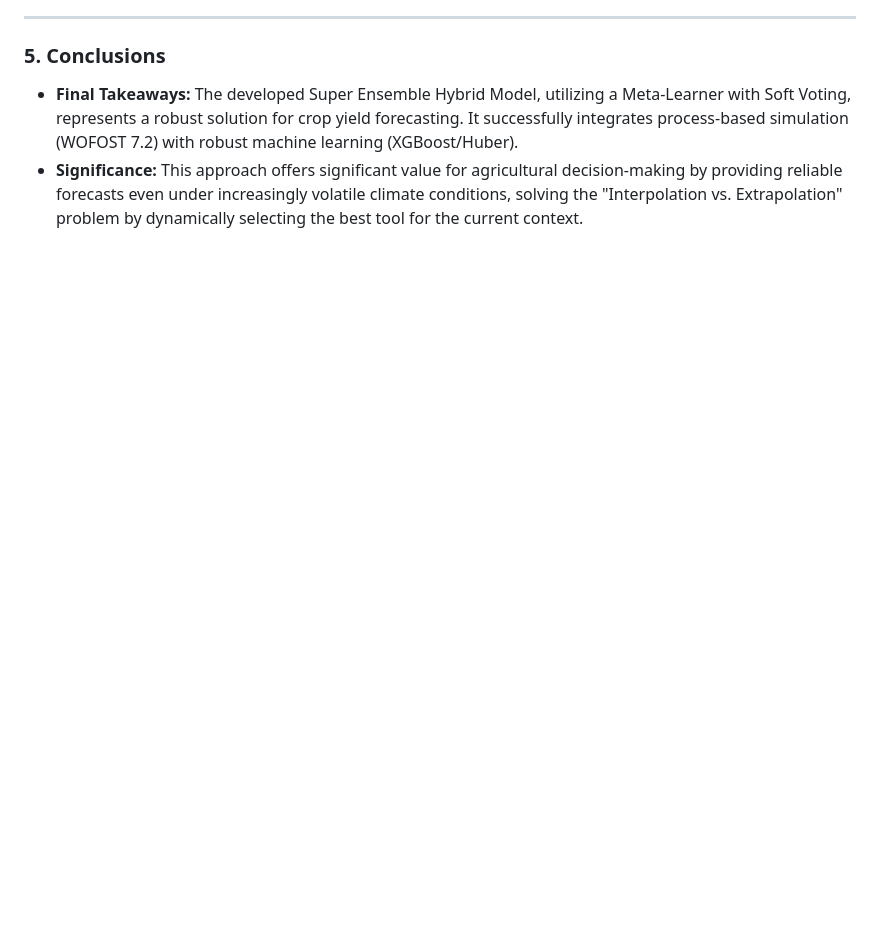
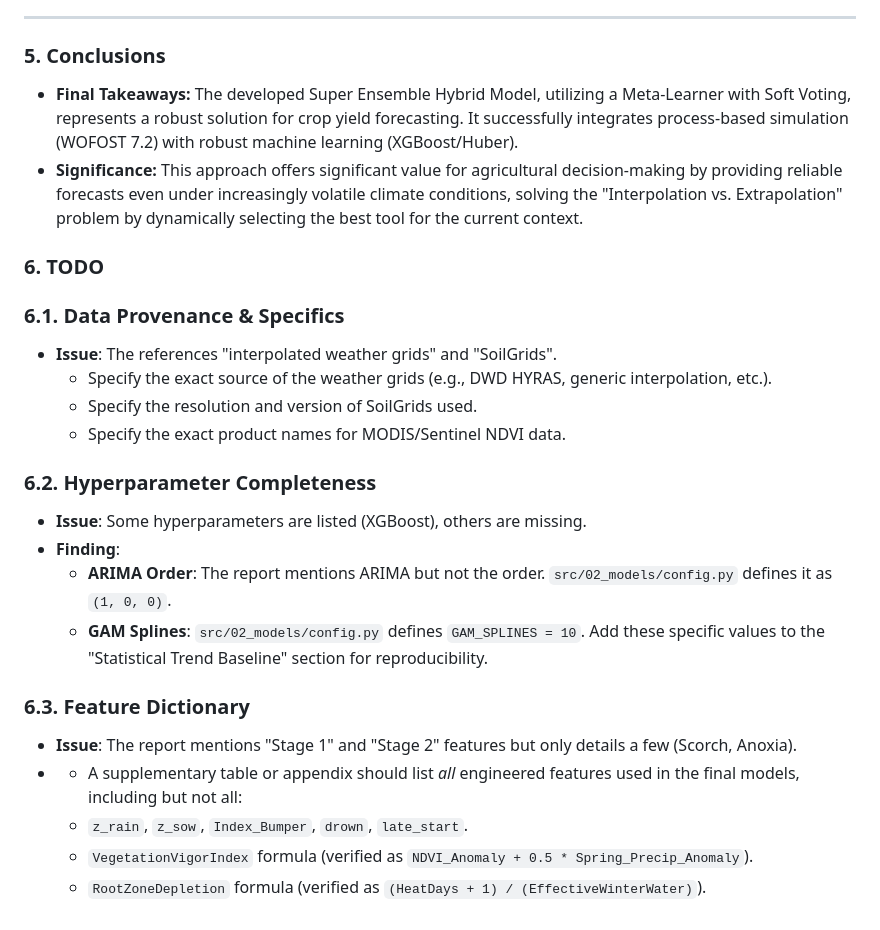
Before and after one commit to hidiodi/sugar-beet-yield-prediction, a Markdown page: docs/scientific_paper_analysis/report.md, the part around the change printed below. Drawn GitHub-style; blank space fills up the shorter version.

Commit message:
draft done send it to prof

```diff
--- a/docs/scientific_paper_analysis/report.md
+++ b/docs/scientific_paper_analysis/report.md
@@ -177,3 +180,23 @@ Strategy: Strict Time-Dependent Walk-Forward Validation (Backtesting). The model
 
 *   **Final Takeaways:** The developed Super Ensemble Hybrid Model, utilizing a Meta-Learner with Soft Voting, represents a robust solution for crop yield forecasting. It successfully integrates process-based simulation (WOFOST 7.2) with robust machine learning (XGBoost/Huber).
 *   **Significance:** This approach offers significant value for agricultural decision-making by providing reliable forecasts even under increasingly volatile climate conditions, solving the "Interpolation vs. Extrapolation" problem by dynamically selecting the best tool for the current context.
+
+
+
+### 6. TODO
+### 6.1. Data Provenance & Specifics
+*   **Issue**: The references "interpolated weather grids" and "SoilGrids".
+    *   Specify the exact source of the weather grids (e.g., DWD HYRAS, generic interpolation, etc.).
+    *   Specify the resolution and version of SoilGrids used.
+    *   Specify the exact product names for MODIS/Sentinel NDVI data.
+### 6.2. Hyperparameter Completeness
+*   **Issue**: Some hyperparameters are listed (XGBoost), others are missing.
+*   **Finding**:
+    *   **ARIMA Order**: The report mentions ARIMA but not the order. `src/02_models/config.py` defines it as `(1, 0, 0)`.
+    *   **GAM Splines**: `src/02_models/config.py` defines `GAM_SPLINES = 10`. Add these specific values to the "Statistical Trend Baseline" section for reproducibility.
+### 6.3. Feature Dictionary
+*   **Issue**: The report mentions "Stage 1" and "Stage 2" features but only details a few (Scorch, Anoxia).
+*   * A supplementary table or appendix should list *all* engineered features used in the final models, including but not all:
+    *   `z_rain`, `z_sow`, `Index_Bumper`, `drown`, `late_start`.
+    *   `VegetationVigorIndex` formula (verified as `NDVI_Anomaly + 0.5 * Spring_Precip_Anomaly`).
+    *   `RootZoneDepletion` formula (verified as `(HeatDays + 1) / (EffectiveWinterWater)`).
```
Also changed, not shown: other parts of docs/scientific_paper_analysis/report.md (+17 -14 lines), docs/scientific_paper_analysis/super_ensemble_flowchart.png (added), 1 other file.
